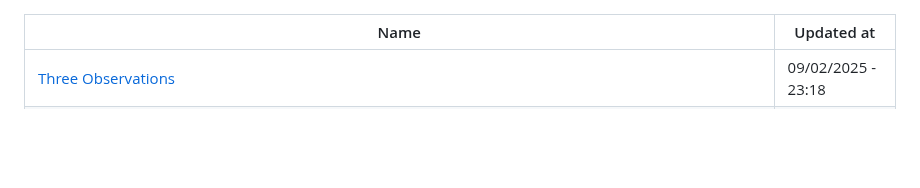
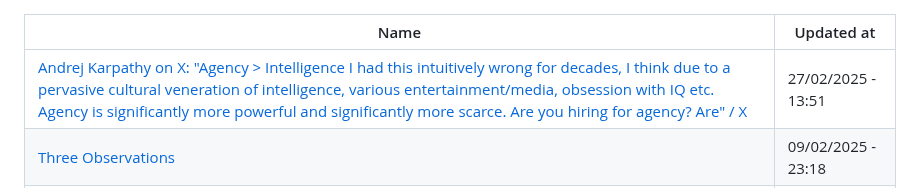
Before and after one commit to abdulhdr1/reading_list, a Markdown page: README.md, the part around the change. GitHub-like rendering; blank space fills up the shorter version.

Commit message:
add links read in 27-02-2025

```diff
--- a/README.md
+++ b/README.md
@@ -1,6 +1,7 @@
 
 |Name|Updated at|
 |-|-|
+| [Andrej Karpathy on X: "Agency &gt; Intelligence I had this intuitively wrong for decades, I think due to a pervasive cultural veneration of intelligence, various entertainment/media, obsession with IQ etc. Agency is significantly more powerful and significantly more scarce. Are you hiring for agency? Are" / X](https://x.com/karpathy/status/1894099637218545984) | 27/02/2025 - 13:51|
 | [Three Observations](https://blog.samaltman.com/three-observations) | 09/02/2025 - 23:18|
 | [Mark Zuckerberg messages Facebook engineer](https://x.com/techemails/status/1888313183024074910?s=12) | 08/02/2025 - 21:48|
 | [The 1/8th Sleep - near.blog](https://near.blog/the-1-8th-sleep/) | 08/02/2025 - 13:54|
```
